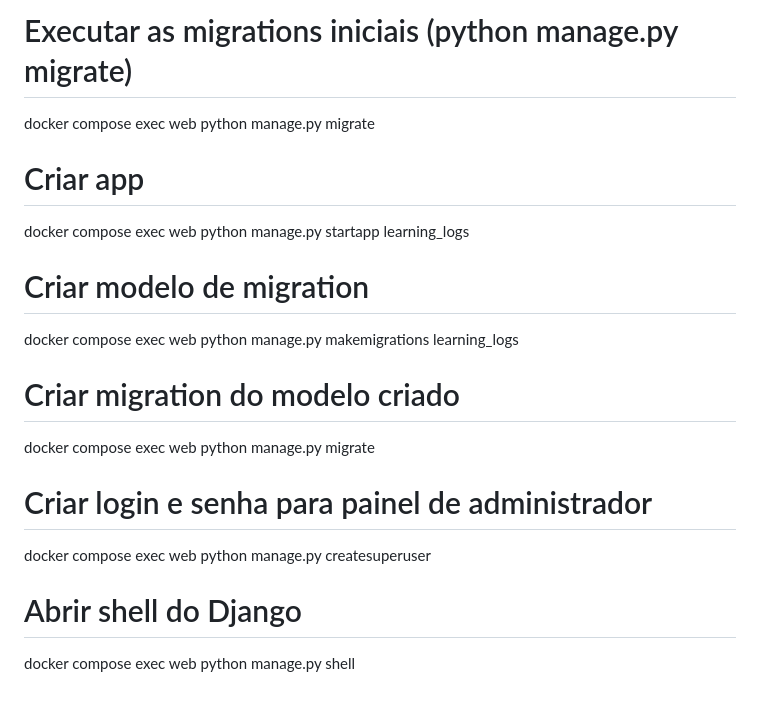
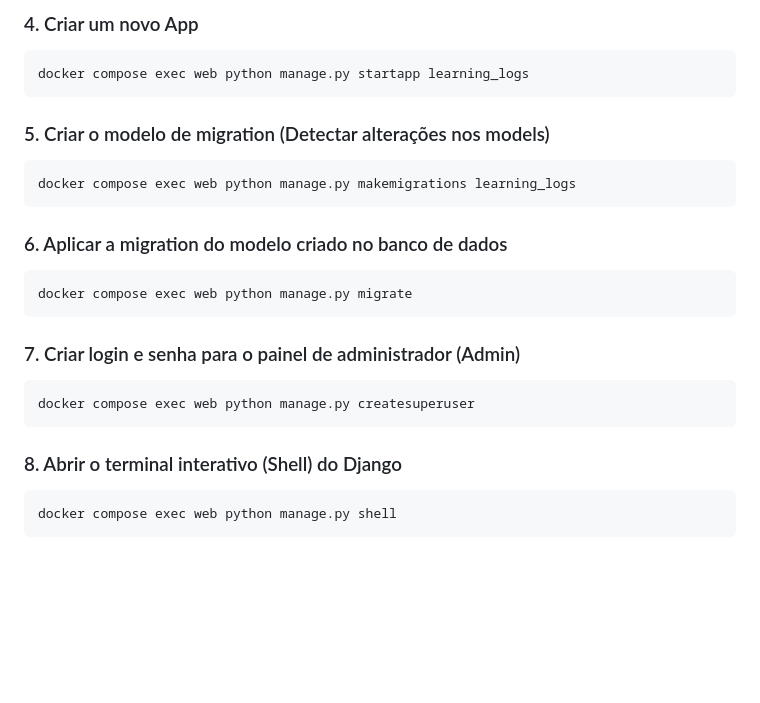
Before and after one commit to mmrosa-ibc/learning_log, a Markdown page: readme.md, the part around one of its changes. Drawn GitHub-style; blank space fills up the shorter version.

````diff
--- a/readme.md
+++ b/readme.md
@@ -49,18 +72,25 @@ docker compose up (python manage.py runserver)
 
-# Executar as migrations iniciais (python manage.py migrate)
+### 4. Criar um novo App
+```bash
+docker compose exec web python manage.py startapp learning_logs
+```
+
+### 5. Criar o modelo de migration (Detectar alterações nos models)
+```bash
+docker compose exec web python manage.py makemigrations learning_logs
+```
+
+### 6. Aplicar a migration do modelo criado no banco de dados
+```bash
 docker compose exec web python manage.py migrate
+```
 
-# Criar app
-docker compose exec web python manage.py startapp learning_logs
+### 7. Criar login e senha para o painel de administrador (Admin)
+```bash
+docker compose exec web python manage.py createsuperuser
+```
 
-# Criar modelo de migration
-docker compose exec web python manage.py makemigrations learning_logs
-
-# Criar migration do modelo criado
-docker compose exec web python manage.py migrate
-
-# Criar login e senha para painel de administrador
-docker compose exec web python manage.py createsuperuser
-
-# Abrir shell do Django
+### 8. Abrir o terminal interativo (Shell) do Django
+```bash
 docker compose exec web python manage.py shell
+```
````
Also changed, not shown: other parts of readme.md (+37 -14 lines).
